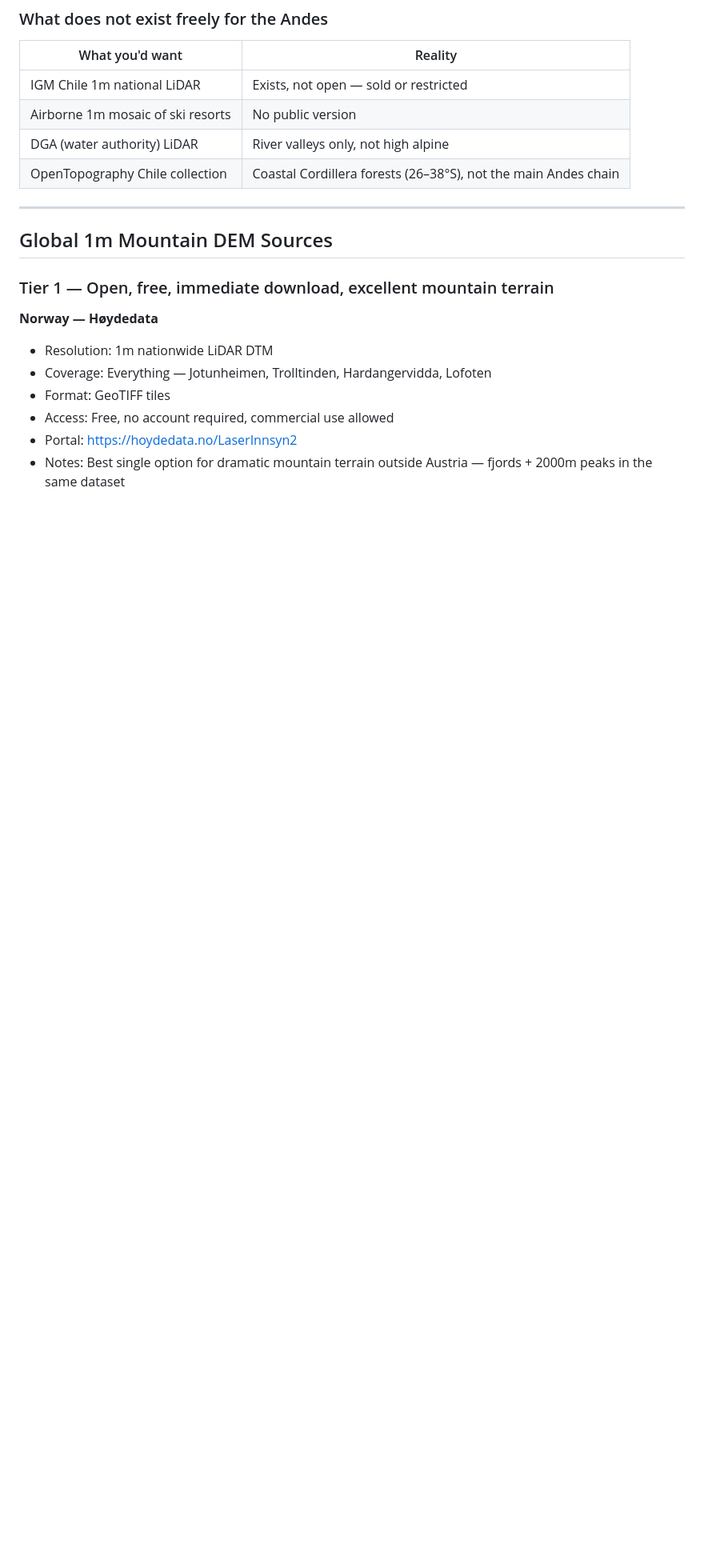
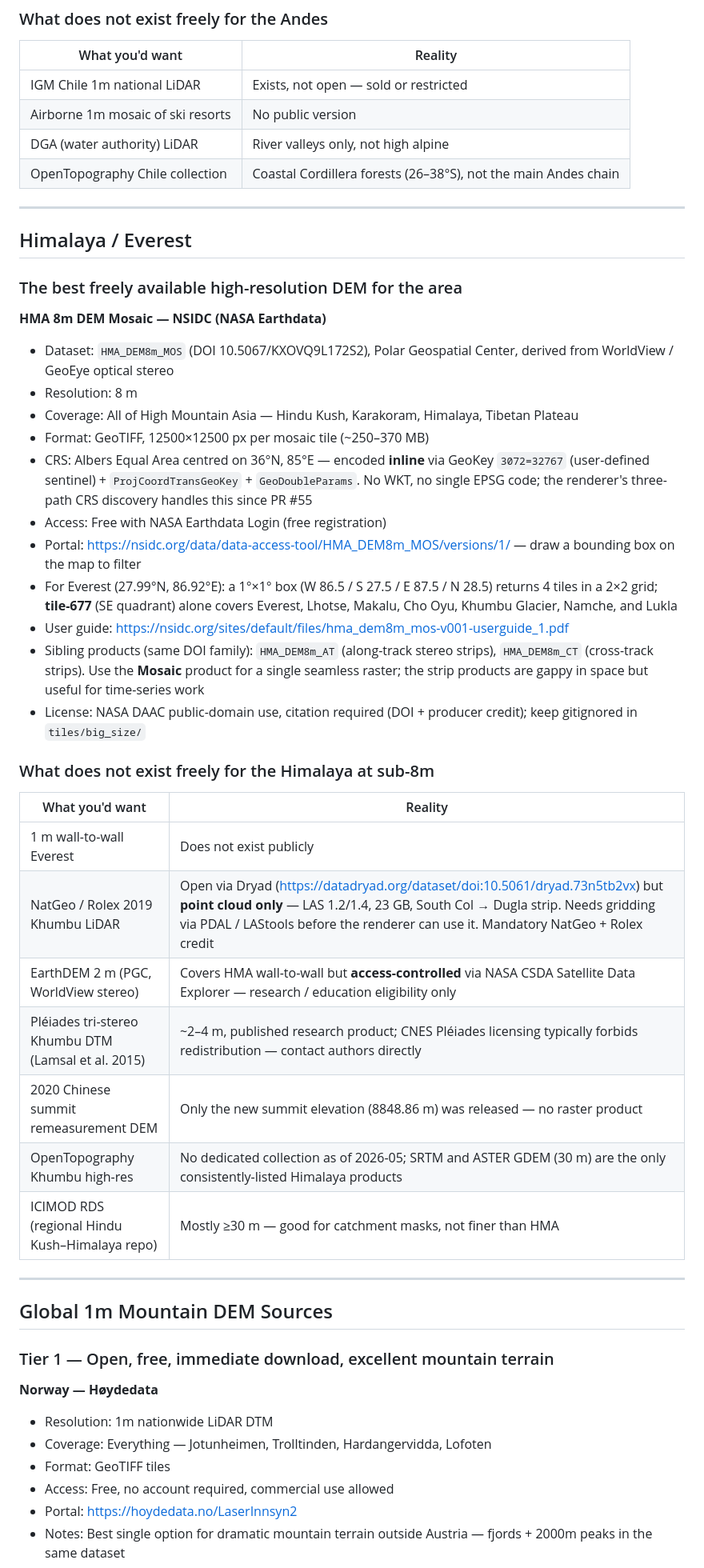
Before and after one commit to JustCreature/dem-renderer, a Markdown page: docs/other_tiles.md, the part around one of its changes. Shown at 80% size. GitHub-like rendering; blank space fills up the shorter version.

Commit message:
docs: [docs-tiles] add everest tile to the doc

```diff
--- a/docs/other_tiles.md
+++ b/docs/other_tiles.md
@@ -22,6 +22,37 @@
 | Airborne 1m mosaic of ski resorts | No public version |
 | DGA (water authority) LiDAR | River valleys only, not high alpine |
 | OpenTopography Chile collection | Coastal Cordillera forests (26–38°S), not the main Andes chain |
+
+---
+
+## Himalaya / Everest
+
+### The best freely available high-resolution DEM for the area
+
+**HMA 8m DEM Mosaic — NSIDC (NASA Earthdata)**
+- Dataset: `HMA_DEM8m_MOS` (DOI 10.5067/KXOVQ9L172S2), Polar Geospatial Center, derived from WorldView / GeoEye optical stereo
+- Resolution: 8 m
+- Coverage: All of High Mountain Asia — Hindu Kush, Karakoram, Himalaya, Tibetan Plateau
+- Format: GeoTIFF, 12500×12500 px per mosaic tile (~250–370 MB)
+- CRS: Albers Equal Area centred on 36°N, 85°E — encoded **inline** via GeoKey `3072=32767` (user-defined sentinel) + `ProjCoordTransGeoKey` + `GeoDoubleParams`. No WKT, no single EPSG code; the renderer's three-path CRS discovery handles this since PR #55
+- Access: Free with NASA Earthdata Login (free registration)
+- Portal: https://nsidc.org/data/data-access-tool/HMA_DEM8m_MOS/versions/1/ — draw a bounding box on the map to filter
+- For Everest (27.99°N, 86.92°E): a 1°×1° box (W 86.5 / S 27.5 / E 87.5 / N 28.5) returns 4 tiles in a 2×2 grid; **tile-677** (SE quadrant) alone covers Everest, Lhotse, Makalu, Cho Oyu, Khumbu Glacier, Namche, and Lukla
+- User guide: https://nsidc.org/sites/default/files/hma_dem8m_mos-v001-userguide_1.pdf
+- Sibling products (same DOI family): `HMA_DEM8m_AT` (along-track stereo strips), `HMA_DEM8m_CT` (cross-track strips). Use the **Mosaic** product for a single seamless raster; the strip products are gappy in space but useful for time-series work
+- License: NASA DAAC public-domain use, citation required (DOI + producer credit); keep gitignored in `tiles/big_size/`
+
+### What does not exist freely for the Himalaya at sub-8m
+
+| What you'd want | Reality |
+|---|---|
+| 1 m wall-to-wall Everest | Does not exist publicly |
+| NatGeo / Rolex 2019 Khumbu LiDAR | Open via Dryad (https://datadryad.org/dataset/doi:10.5061/dryad.73n5tb2vx) but **point cloud only** — LAS 1.2/1.4, 23 GB, South Col → Dugla strip. Needs gridding via PDAL / LAStools before the renderer can use it. Mandatory NatGeo + Rolex credit |
+| EarthDEM 2 m (PGC, WorldView stereo) | Covers HMA wall-to-wall but **access-controlled** via NASA CSDA Satellite Data Explorer — research / education eligibility only |
+| Pléiades tri-stereo Khumbu DTM (Lamsal et al. 2015) | ~2–4 m, published research product; CNES Pléiades licensing typically forbids redistribution — contact authors directly |
+| 2020 Chinese summit remeasurement DEM | Only the new summit elevation (8848.86 m) was released — no raster product |
+| OpenTopography Khumbu high-res | No dedicated collection as of 2026-05; SRTM and ASTER GDEM (30 m) are the only consistently-listed Himalaya products |
+| ICIMOD RDS (regional Hindu Kush–Himalaya repo) | Mostly ≥30 m — good for catchment masks, not finer than HMA |
 
 ---
 
```
Also changed, not shown: other parts of docs/other_tiles.md (+1 -0 lines).
